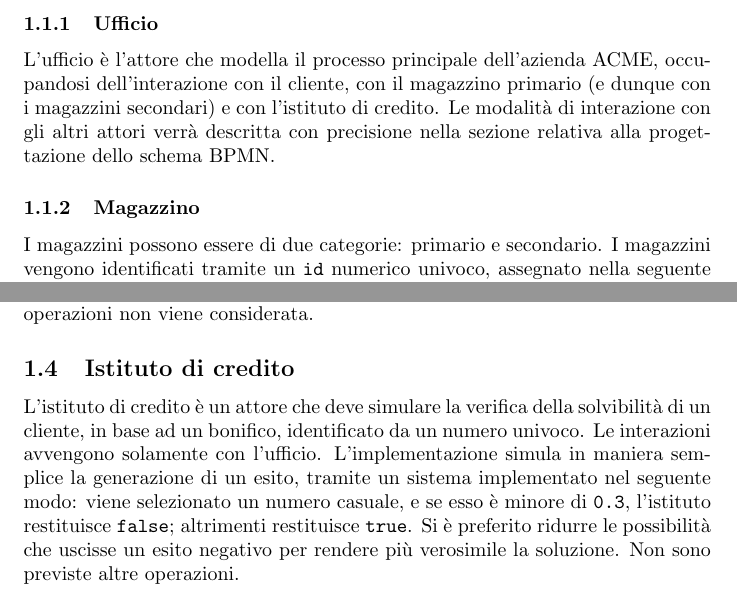
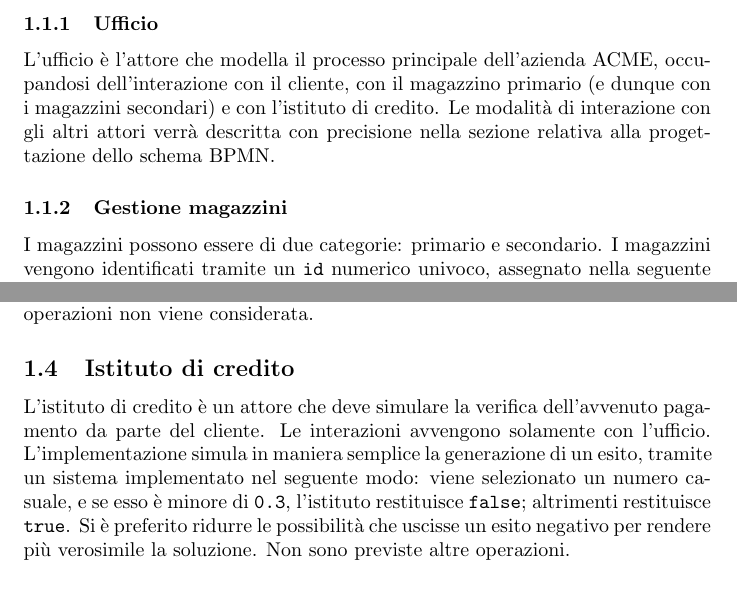
Before and after one commit to ftrombi/ISOSJolie1516, a LaTeX paper (Relazione/relazione.tex, which reads Relazione/capitolo1_attori.tex): two parts of pages 5 and 6 of 18, joined at a grey line, cut so that both start at the same text. Compiled offline with pdfLaTeX.

Commit message:
Aggiornato capitolo 1.

```diff
--- a/Relazione/capitolo1_attori.tex
+++ b/Relazione/capitolo1_attori.tex
@@ -16,7 +16,7 @@ credito. Le modalit\`a di interazione con gli altri attori verr\`a
 descritta con precisione nella sezione relativa alla progettazione dello
 schema BPMN.
 
-\subsubsection{Magazzino}
+\subsubsection{Gestione magazzini}
 I magazzini possono essere di due categorie: primario e secondario.
 I magazzini vengono identificati tramite un {\tt id} numerico univoco,
 assegnato nella seguente modalit\`a: il magazzino primario ha
@@ -61,9 +61,9 @@ richieste dal magazzino disponibili. La gestione di altre operazioni non
 viene considerata.
 
 \subsection{Istituto di credito}
-L'istituto di credito \`e un attore che deve simulare la verifica della
-solvibilit\`a di un cliente, in base ad un bonifico, identificato da un
-numero univoco. Le interazioni avvengono solamente con l'ufficio.
+L'istituto di credito \`e un attore che deve simulare la verifica
+dell'avvenuto pagamento da parte del cliente.
+Le interazioni avvengono solamente con l'ufficio.
 L'implementazione simula in maniera semplice la generazione di un esito,
 tramite un sistema implementato nel seguente modo: viene selezionato un
 numero casuale, e se esso \`e minore di {\tt 0.3}, l'istituto
```
